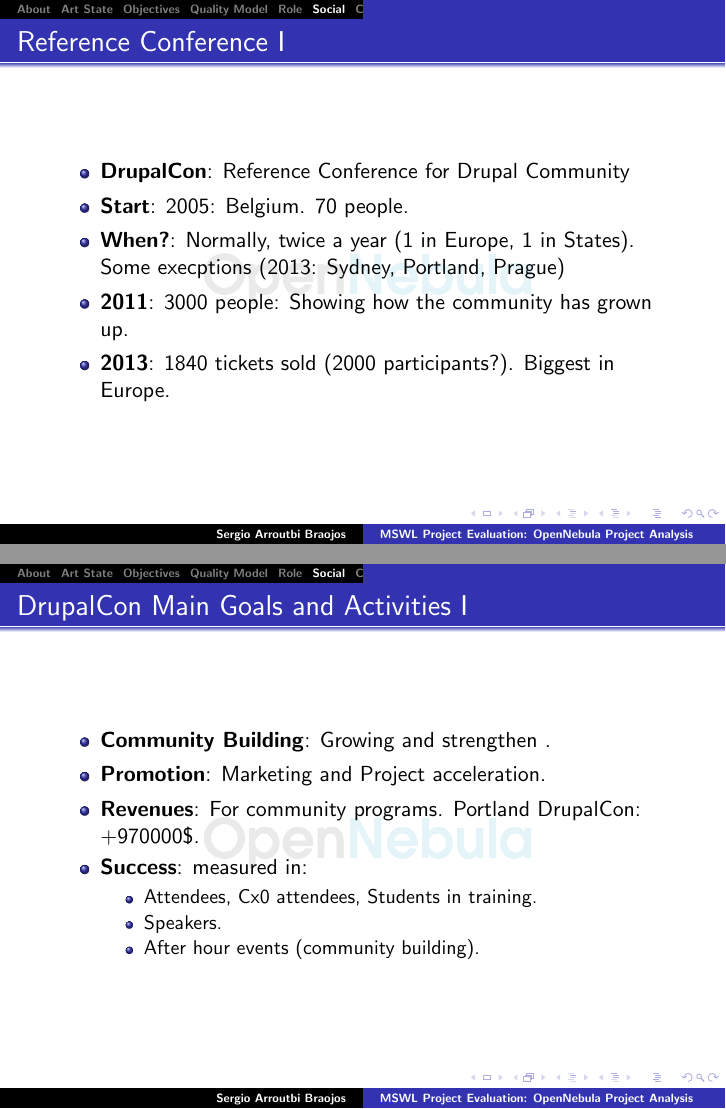
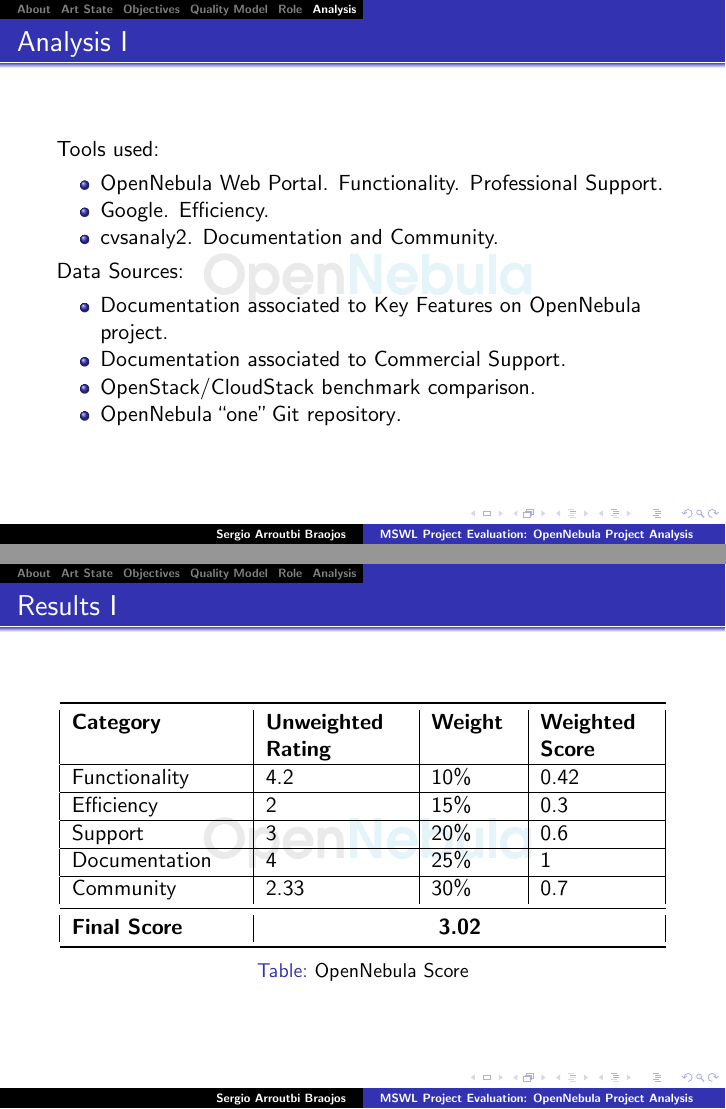
Before and after one commit to ramzitra/MSWL_SUBJECTS, LaTeX slides (PROJECT_EVALUATION/FinalAssignment/Presentation/slides/000-main-opennebula.tex, which reads PROJECT_EVALUATION/FinalAssignment/Presentation/slides/005-opennebula-analysis.tex, PROJECT_EVALUATION/FinalAssignment/Presentation/slides/006-opennebula-results.tex, PROJECT_EVALUATION/FinalAssignment/Presentation/slides/007-comparison.tex): pages 8 and 9 of 13 before the commit and pages 8 and 9 of 11 after it, joined at a grey line. Compiled offline with pdfLaTeX.

Commit message:
Adding new slides

```diff
--- a/PROJECT_EVALUATION/FinalAssignment/Presentation/slides/000-main-opennebula.tex
+++ b/PROJECT_EVALUATION/FinalAssignment/Presentation/slides/000-main-opennebula.tex
@@ -8,6 +8,7 @@
 \usepackage{tikz}
 \usepackage{graphics}
 \usepackage{url}
+\usepackage{booktabs}
 
 \graphicspath{{../images/}}
 
--- /dev/null
+++ b/PROJECT_EVALUATION/FinalAssignment/Presentation/slides/005-opennebula-analysis.tex
@@ -0,0 +1,19 @@
+\section{Analysis}
+
+\begin{frame}[allowframebreaks]
+\frametitle{Analysis}
+Tools used:
+\begin{itemize}\itemsep0pt
+\item{OpenNebula Web Portal}. Functionality. Professional Support.
+\item{Google}. Efficiency.
+\item{cvsanaly2}. Documentation and Community.
+\end{itemize}
+Data Sources:
+\begin{itemize}\itemsep0pt
+\item{Documentation associated to Key Features on OpenNebula project}.
+\item{Documentation associated to Commercial Support}.
+\item{OpenStack/CloudStack benchmark comparison}.
+\item{OpenNebula ``one'' Git repository}.
+\end{itemize}
+
+\end{frame}
--- /dev/null
+++ b/PROJECT_EVALUATION/FinalAssignment/Presentation/slides/006-opennebula-results.tex
@@ -0,0 +1,30 @@
+\section{Results}
+
+\begin{frame}[allowframebreaks]
+\frametitle{Results}
+
+\begin{table}[H]
+  \begin{center}
+    \begin{tabular}{ | p{3cm} | p{2.5cm} | p{1.5cm} | p{2cm} | }
+    \toprule
+    \textbf{Category} & \textbf{Unweighted Rating} & \textbf{Weight} & \textbf{Weighted Score}\\
+    \hline
+    Functionality & 4.2 & 10\% & 0.42\\
+    \hline
+    Efficiency & 2 & 15\% & 0.3\\
+    \hline
+    Support & 3 & 20\% & 0.6\\
+    \hline
+    Documentation & 4 & 25\% & 1\\
+    \hline
+    Community & 2.33 & 30\% & 0.7\\
+    \midrule
+    \textbf{Final Score} & \multicolumn {3}{c|}{\textbf{3.02}}\\
+    \bottomrule
+    \end{tabular}
+    \caption{OpenNebula Score}
+    \label{tab:final_score}
+  \end{center}
+\end{table}
+
+\end{frame}
--- /dev/null
+++ b/PROJECT_EVALUATION/FinalAssignment/Presentation/slides/007-comparison.tex
@@ -0,0 +1,28 @@
+\section{Comparison}
+
+\begin{frame}[allowframebreaks]
+\frametitle{Comparison}
+
+\begin{table}[H]
+  \begin{center}
+    \begin{tabular}{ | p{2cm} | p{1cm} | p{1cm} | p{1cm} | p{1cm} | p{1cm} | p{1cm} | }
+    \toprule
+    Project & \textbf{Final Score} & Func. & Effic. & Supp. & Doc. & Comm.\\
+    \hline
+    CloudStack & \textbf{3.57} & 0.38 & 0.45 & 0.6 & 1.25 & 0.891\\
+    \hline
+    Eucalyptus & \textbf{3.43} & 0.46 & 0.45 & 0.6 & 1.13 & 0.79\\
+    \hline
+    OpenStack & \textbf{3.31} & 0.34 & 0.45 & 1 & 1.13 & 0.4\\
+    \hline
+    OpenNebula & \textbf{3.02} & 0.42 & 0.3 & 0.6 & 1 & 0.7\\
+    \midrule
+    \textbf{Winner Project} & \multicolumn {6}{c|}{\textbf{CloudStack}}\\
+    \bottomrule
+    \end{tabular}
+    \caption{Comparison Table}
+    \label{tab:comparison_table}
+  \end{center}
+\end{table}
+
+\end{frame}
```
Also changed, not shown: PROJECT_EVALUATION/FinalAssignment/Presentation/slides/008-opennebula-references.tex (added, +23 -0 lines), PROJECT_EVALUATION/FinalAssignment/Presentation/slides/000-main-opennebula.tex (10 more changed lines).
